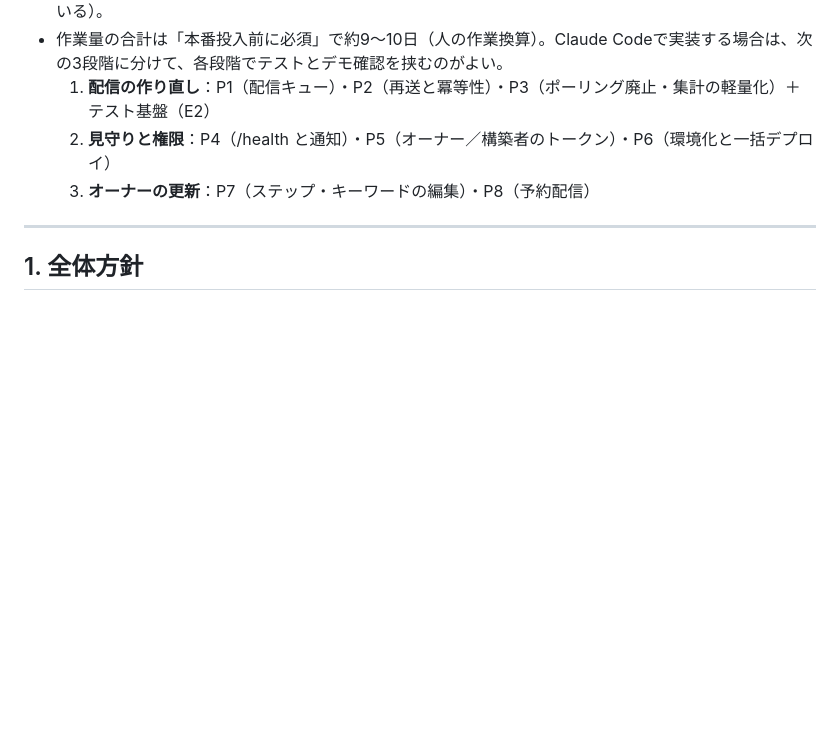
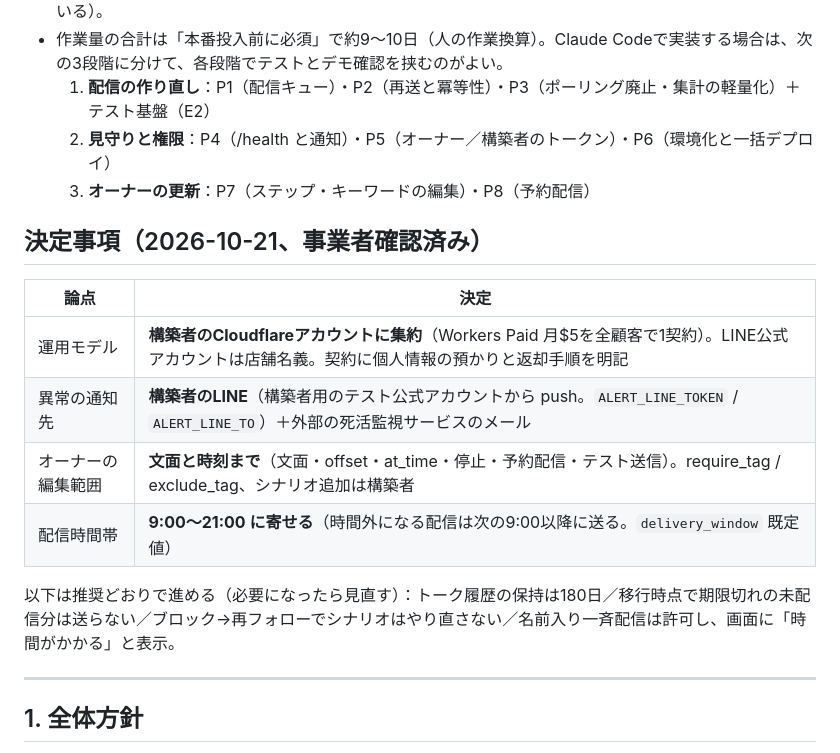
Before and after one commit to hituji4530/atogaki-assets, a Markdown page: line-cloudflare/docs/production-design.md, the part around the change. Rendered like a GitHub page; blank space fills up the shorter version.

Commit message:
設計書に決定事項を追記し、データの置き場所の案内を集約モデルに合わせる
Co-Authored-By: Claude Opus 5.5 <noreply@anthropic.com>
Claude-Session: https://claude.ai/code/session_01Pa9HHFsFJzhN96RheJYbFN

```diff
--- a/line-cloudflare/docs/production-design.md
+++ b/line-cloudflare/docs/production-design.md
@@ -13,6 +13,17 @@
   1. **配信の作り直し**：P1（配信キュー）・P2（再送と冪等性）・P3（ポーリング廃止・集計の軽量化）＋テスト基盤（E2）
   2. **見守りと権限**：P4（/health と通知）・P5（オーナー／構築者のトークン）・P6（環境化と一括デプロイ）
   3. **オーナーの更新**：P7（ステップ・キーワードの編集）・P8（予約配信）
+
+## 決定事項（2026-10-21、事業者確認済み）
+
+| 論点 | 決定 |
+|---|---|
+| 運用モデル | **構築者のCloudflareアカウントに集約**（Workers Paid 月$5を全顧客で1契約）。LINE公式アカウントは店舗名義。契約に個人情報の預かりと返却手順を明記 |
+| 異常の通知先 | **構築者のLINE**（構築者用のテスト公式アカウントから push。`ALERT_LINE_TOKEN` / `ALERT_LINE_TO`）＋外部の死活監視サービスのメール |
+| オーナーの編集範囲 | **文面と時刻まで**（文面・offset・at_time・停止・予約配信・テスト送信）。require_tag / exclude_tag、シナリオ追加は構築者 |
+| 配信時間帯 | **9:00〜21:00 に寄せる**（時間外になる配信は次の9:00以降に送る。`delivery_window` 既定値） |
+
+以下は推奨どおりで進める（必要になったら見直す）：トーク履歴の保持は180日／移行時点で期限切れの未配信分は送らない／ブロック→再フォローでシナリオはやり直さない／名前入り一斉配信は許可し、画面に「時間がかかる」と表示。
 
 ---
 
```
Also changed, not shown: 1 other file.
